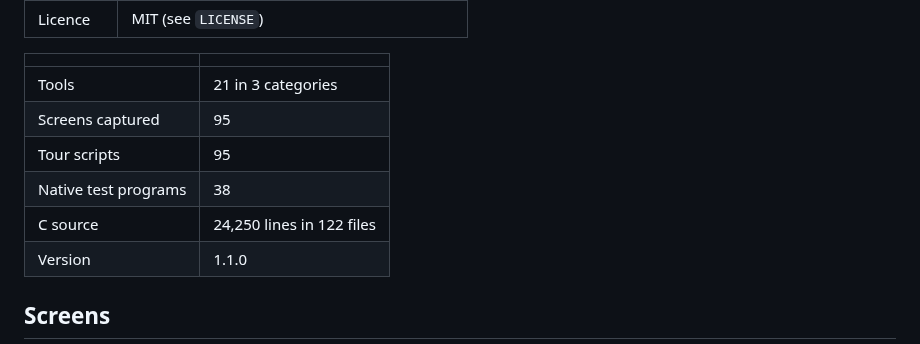
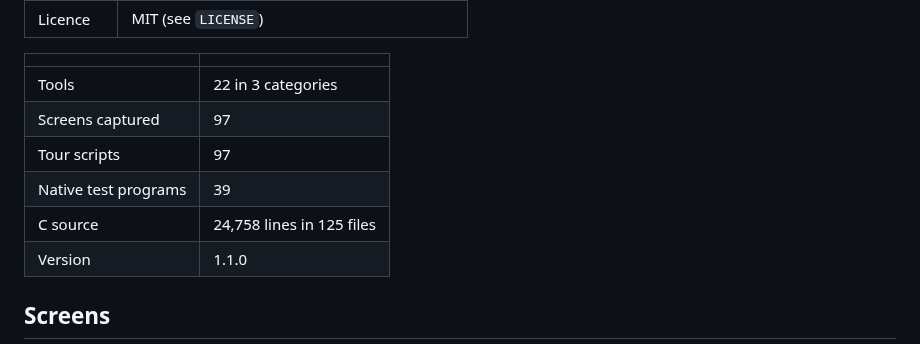
Before and after one commit to sarang-cmd/bench, a Markdown page: README.md, the part around the change. Rendered like a GitHub page.

```diff
--- a/README.md
+++ b/README.md
@@ -40,11 +40,11 @@ Bench-1.1.0.g3a     <- copy this to the calculator's storage root
 <!-- STATS:BEGIN -->
 | | |
 |---|---|
-| Tools | 21 in 3 categories |
-| Screens captured | 95 |
-| Tour scripts | 95 |
-| Native test programs | 38 |
-| C source | 24,250 lines in 122 files |
+| Tools | 22 in 3 categories |
+| Screens captured | 97 |
+| Tour scripts | 97 |
+| Native test programs | 39 |
+| C source | 24,758 lines in 125 files |
 | Version | 1.1.0 |
 <!-- STATS:END -->
 
```
Also changed, not shown: CHANGELOG.md (+13 -0 lines), docs/images/81_math_page_two.png, docs/images/96_percent_change.png (added), docs/images/97_percent_reverse.png (added), 15 other files.
